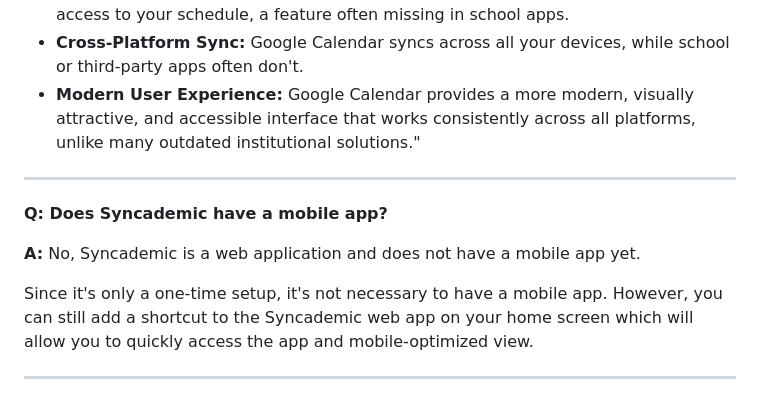
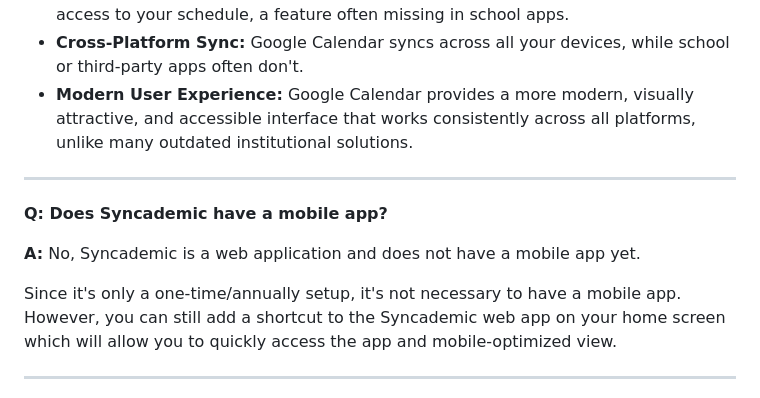
Before and after one commit to SuperMuel/Syncademic, a Markdown page: dev/docs/faq.md, the part around the change. Rendered like a GitHub page.

```diff
--- a/dev/docs/faq.md
+++ b/dev/docs/faq.md
@@ -57,7 +57,7 @@ The app guides users through these steps. The underlying complexity is handled b
 *   **Single Source of Truth:** You likely can't add *personal* events to your school's app. Google Calendar integrates *all* your commitments (academic, personal, professional) for easier scheduling and a complete view of your availability.
 *   **Home Screen Widgets:** Google Calendar offers convenient widgets for quick access to your schedule, a feature often missing in school apps.
 * **Cross-Platform Sync:** Google Calendar syncs across all your devices, while school or third-party apps often don't.
-* **Modern User Experience:** Google Calendar provides a more modern, visually attractive, and accessible interface that works consistently across all platforms, unlike many outdated institutional solutions."
+* **Modern User Experience:** Google Calendar provides a more modern, visually attractive, and accessible interface that works consistently across all platforms, unlike many outdated institutional solutions.
 
 ---
 
@@ -65,7 +65,7 @@ The app guides users through these steps. The underlying complexity is handled b
 
 **A:** No, Syncademic is a web application and does not have a mobile app yet.
 
-Since it's only a one-time setup, it's not necessary to have a mobile app.
+Since it's only a one-time/annually setup, it's not necessary to have a mobile app.
 However, you can still add a shortcut to the Syncademic web app on your home screen which will allow you to quickly access the app and mobile-optimized view.
 
 
```
